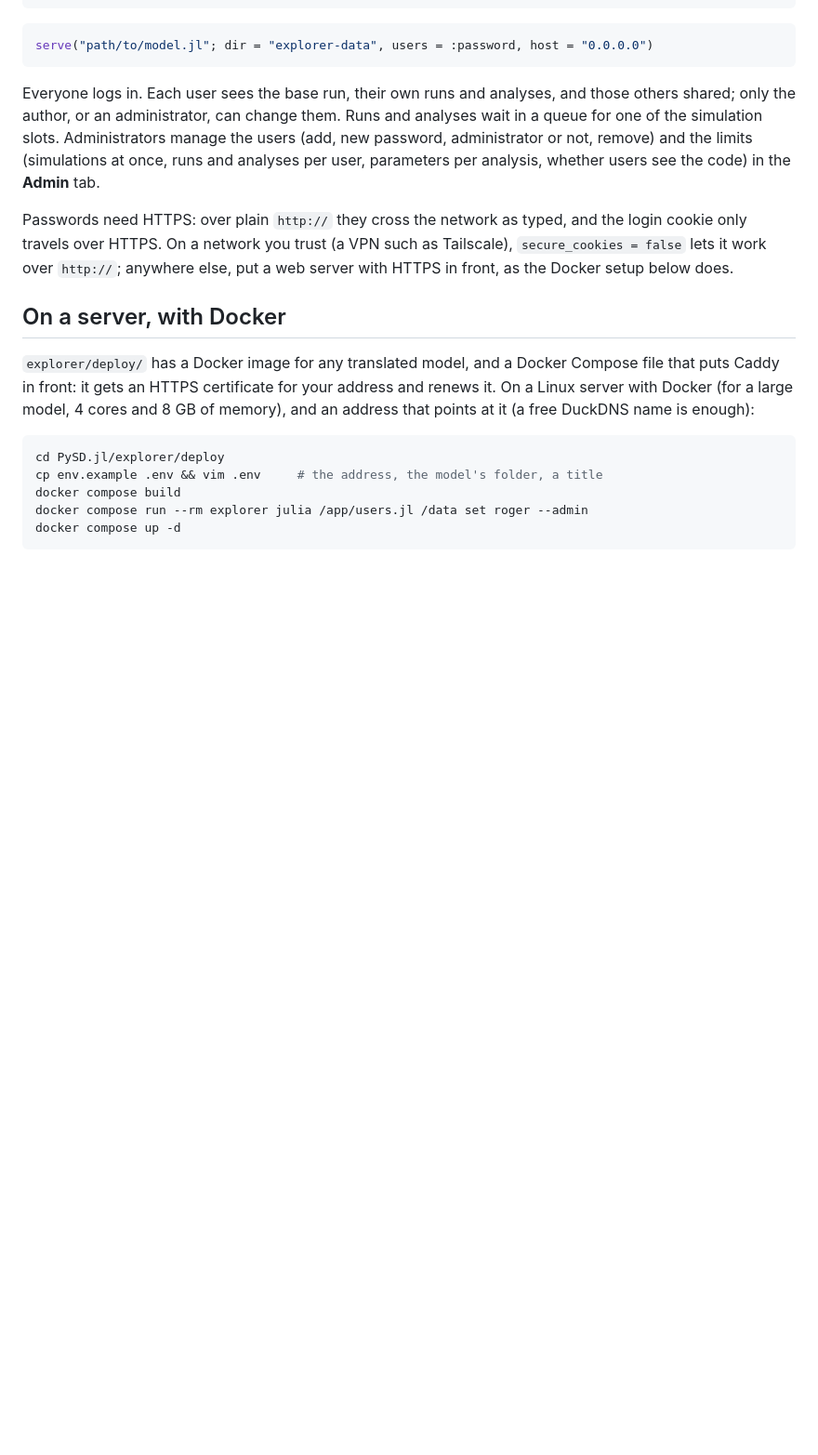
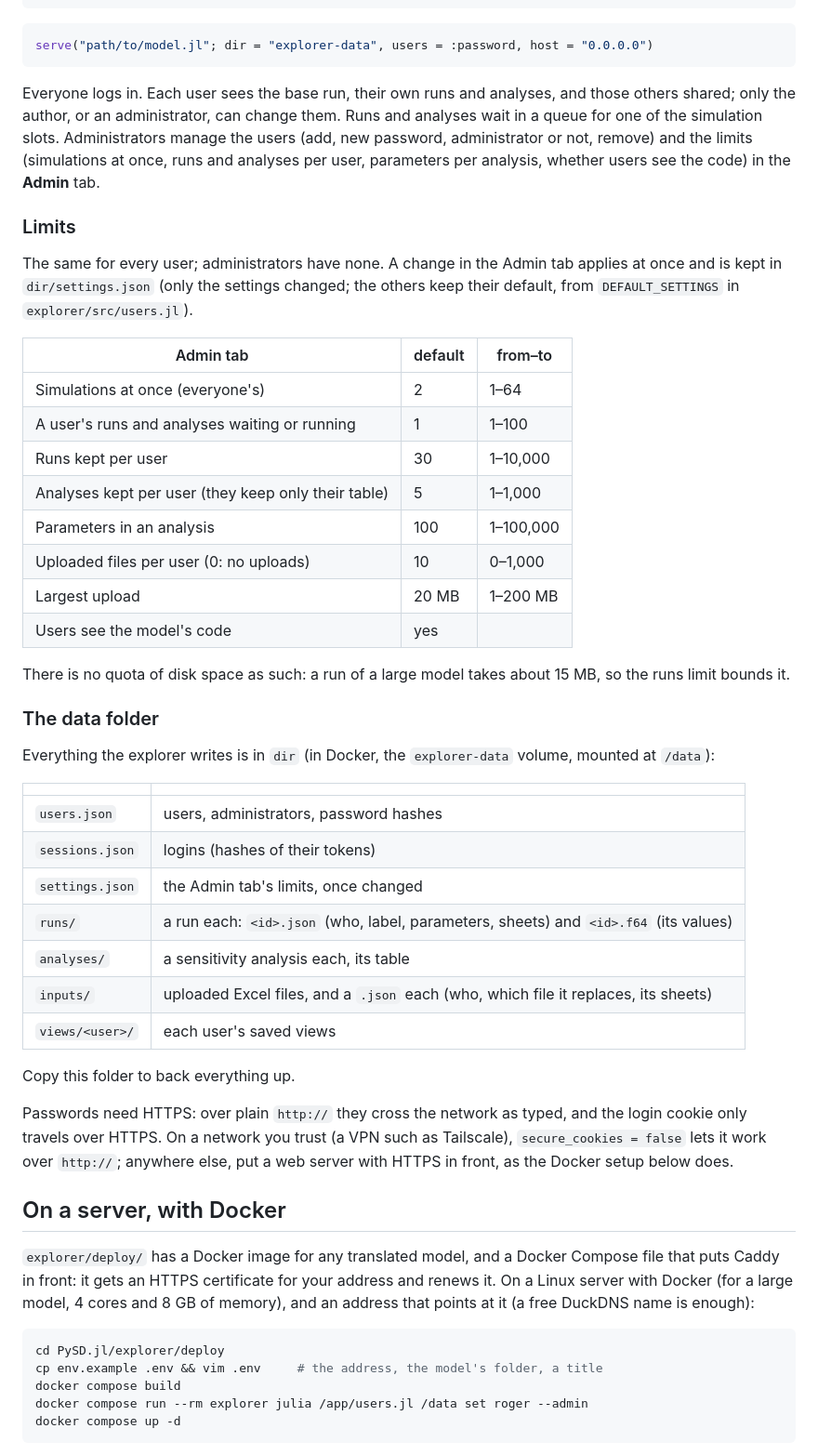
Before and after one commit to rogersamso/PySD.jl, a Markdown page: docs/src/explorer.md, the part around one of its changes. Shown at 93% size. Drawn GitHub-style; blank space fills up the shorter version.

```diff
--- a/docs/src/explorer.md
+++ b/docs/src/explorer.md
@@ -56,6 +71,44 @@ them.  Runs and analyses wait in a queue for one of the simulation slots.
 Administrators manage the users (add, new password, administrator or not,
 remove) and the limits (simulations at once, runs and analyses per user,
 parameters per analysis, whether users see the code) in the **Admin** tab.
+
+### Limits
+
+The same for every user; administrators have none.  A change in the Admin
+tab applies at once and is kept in `dir/settings.json` (only the settings
+changed; the others keep their default, from `DEFAULT_SETTINGS` in
+`explorer/src/users.jl`).
+
+| Admin tab | default | from–to |
+|---|---|---|
+| Simulations at once (everyone's) | 2 | 1–64 |
+| A user's runs and analyses waiting or running | 1 | 1–100 |
+| Runs kept per user | 30 | 1–10,000 |
+| Analyses kept per user (they keep only their table) | 5 | 1–1,000 |
+| Parameters in an analysis | 100 | 1–100,000 |
+| Uploaded files per user (0: no uploads) | 10 | 0–1,000 |
+| Largest upload | 20 MB | 1–200 MB |
+| Users see the model's code | yes | |
+
+There is no quota of disk space as such: a run of a large model takes about
+15 MB, so the runs limit bounds it.
+
+### The data folder
+
+Everything the explorer writes is in `dir` (in Docker, the `explorer-data`
+volume, mounted at `/data`):
+
+| | |
+|---|---|
+| `users.json` | users, administrators, password hashes |
+| `sessions.json` | logins (hashes of their tokens) |
+| `settings.json` | the Admin tab's limits, once changed |
+| `runs/` | a run each: `<id>.json` (who, label, parameters, sheets) and `<id>.f64` (its values) |
+| `analyses/` | a sensitivity analysis each, its table |
+| `inputs/` | uploaded Excel files, and a `.json` each (who, which file it replaces, its sheets) |
+| `views/<user>/` | each user's saved views |
+
+Copy this folder to back everything up.
 
 Passwords need HTTPS: over plain `http://` they cross the network as typed,
 and the login cookie only travels over HTTPS.  On a network you trust (a VPN
```
Also changed, not shown: other parts of docs/src/explorer.md (+26 -1 lines), explorer/deploy/README.md (+18 -2 lines).
